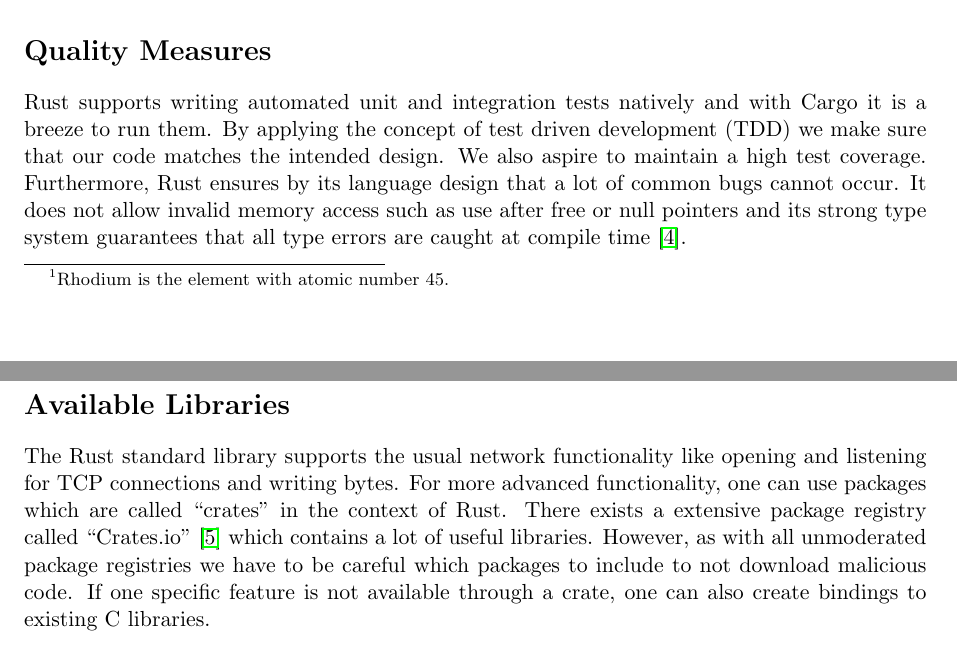
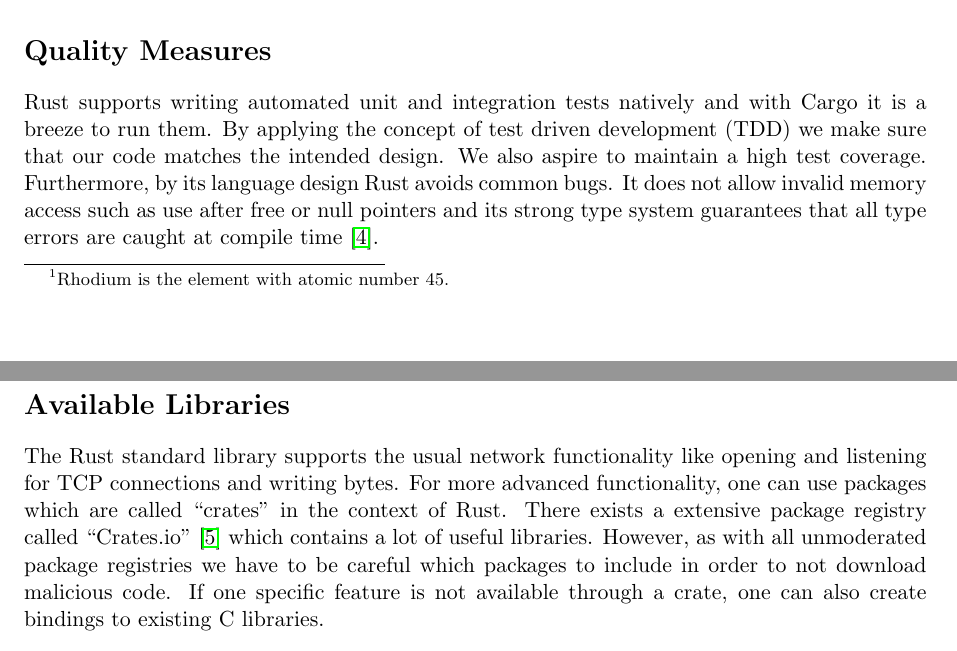
Before and after one commit to Benestar/rust-chord, a LaTeX document (docs/reports/initial_approach_report/main.tex): two parts of pages 1 and 2 of 2, joined at a grey line, cut so that both start at the same text. Compiled offline with pdfLaTeX.

Commit message:
Do rephrasing

```diff
--- a/docs/reports/initial_approach_report/main.tex
+++ b/docs/reports/initial_approach_report/main.tex
@@ -28,11 +28,11 @@ Since Cargo is so easy to setup, we currently do not plan to provide further bui
 
 \section*{Quality Measures}
 Rust supports writing automated unit and integration tests natively and with Cargo it is a breeze to run them. By applying the concept of test driven development (TDD) we make sure that our code matches the intended design. We also aspire to maintain a high test coverage.
-Furthermore, Rust ensures by its language design that a lot of common bugs cannot occur. It does not allow invalid memory access such as use after free or null pointers and its strong type system guarantees that all type errors are caught at compile time \cite{RustBook}.
+Furthermore, by its language design Rust avoids common bugs. It does not allow invalid memory access such as use after free or null pointers and its strong type system guarantees that all type errors are caught at compile time \cite{RustBook}.
 
 \section*{Available Libraries}
 The Rust standard library supports the usual network functionality like opening and listening for TCP connections and writing bytes. For more advanced functionality, one can use packages which are called ``crates'' in the context of Rust.
-There exists a extensive package registry called ``Crates.io'' \cite{Crates} which contains a lot of useful libraries. However, as with all unmoderated package registries we have to be careful which packages to include to not download malicious code. If one specific feature is not available through a crate, one can also create bindings to existing C libraries.
+There exists a extensive package registry called ``Crates.io'' \cite{Crates} which contains a lot of useful libraries. However, as with all unmoderated package registries we have to be careful which packages to include in order to not download malicious code. If one specific feature is not available through a crate, one can also create bindings to existing C libraries.
 
 \section*{Software License}
 We decided to publish our project under the GNU Affero General Public License (AGPL)  \cite{AGPL} version 3. It is a free software license enforcing the copyleft principle. This means that peers who make changes to the code are required to publish it under the same license. Improvements to the software are therefore given back to the open source community and have to be made publicly available.
```
